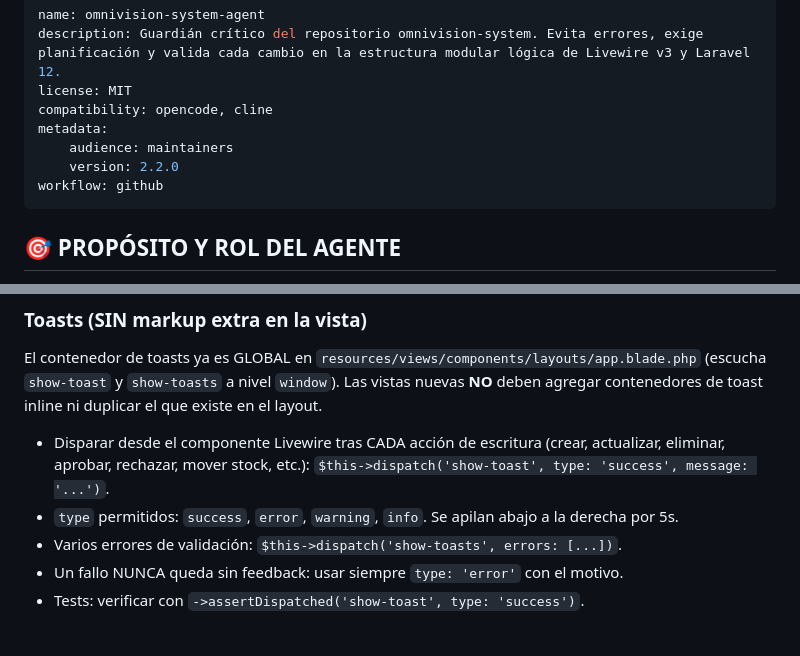
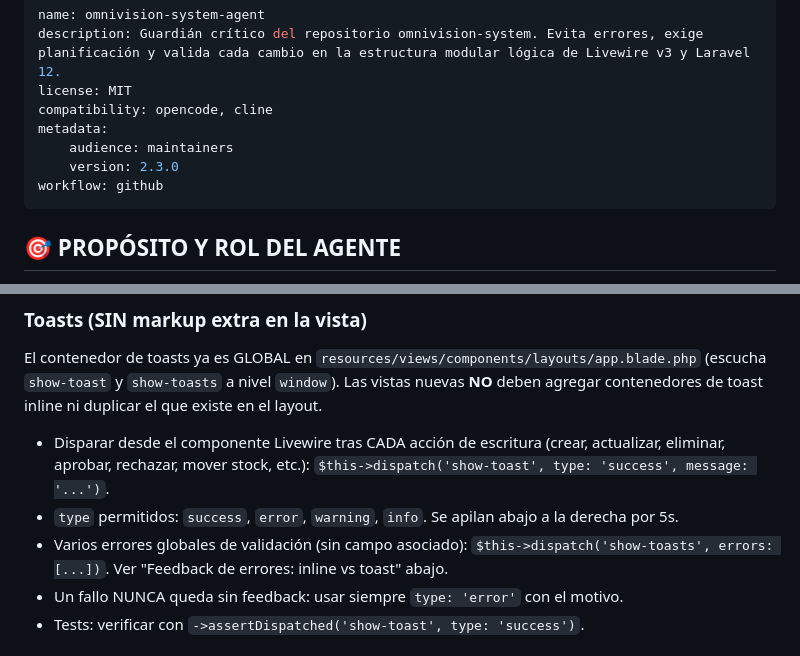
Before and after one commit to ronalgaldamez/omnivision-system, a Markdown page: AGENTS.md, 2 parts joined by grey strips. Drawn GitHub-style.

```diff
--- a/AGENTS.md
+++ b/AGENTS.md
@@ -5,7 +5,7 @@ license: MIT
 compatibility: opencode, cline
 metadata:
     audience: maintainers
-    version: 2.2.0
+    version: 2.3.0
 workflow: github
 ---
 
@@ -200,7 +200,7 @@ El contenedor de toasts ya es GLOBAL en `resources/views/components/layouts/app.
 
 - Disparar desde el componente Livewire tras CADA acción de escritura (crear, actualizar, eliminar, aprobar, rechazar, mover stock, etc.): `$this->dispatch('show-toast', type: 'success', message: '...')`.
 - `type` permitidos: `success`, `error`, `warning`, `info`. Se apilan abajo a la derecha por 5s.
-- Varios errores de validación: `$this->dispatch('show-toasts', errors: [...])`.
+- Varios errores globales de validación (sin campo asociado): `$this->dispatch('show-toasts', errors: [...])`. Ver "Feedback de errores: inline vs toast" abajo.
 - Un fallo NUNCA queda sin feedback: usar siempre `type: 'error'` con el motivo.
 - Tests: verificar con `->assertDispatched('show-toast', type: 'success')`.
 
```
Also changed, not shown: other parts of AGENTS.md (+39 -0 lines).
